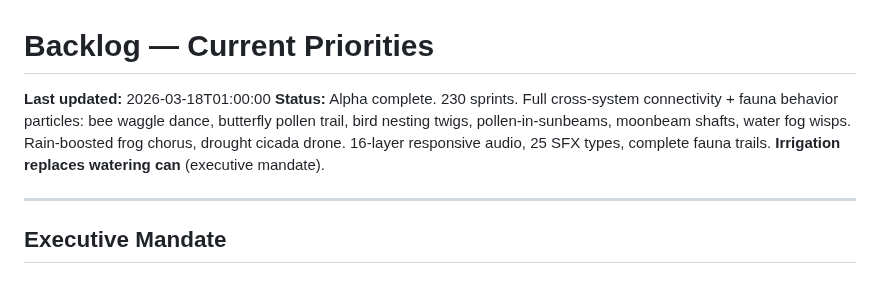
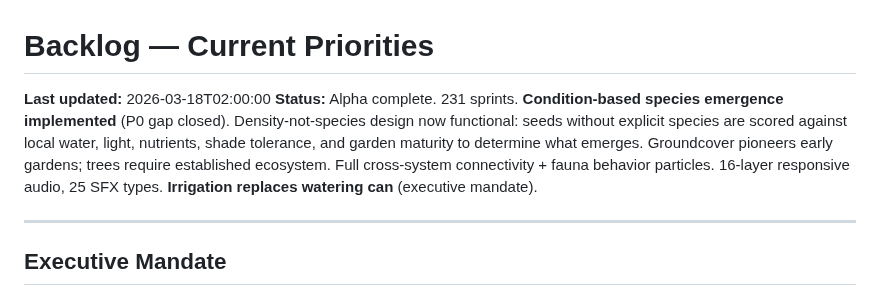
Before and after one commit to johnnysparks/groundwork, a Markdown page: backlog/current.md, the part around the change. Drawn GitHub-style.

```diff
--- a/backlog/current.md
+++ b/backlog/current.md
@@ -1,7 +1,7 @@
 # Backlog — Current Priorities
 
-**Last updated:** 2026-03-18T01:00:00
-**Status:** Alpha complete. 230 sprints. Full cross-system connectivity + fauna behavior particles: bee waggle dance, butterfly pollen trail, bird nesting twigs, pollen-in-sunbeams, moonbeam shafts, water fog wisps. Rain-boosted frog chorus, drought cicada drone. 16-layer responsive audio, 25 SFX types, complete fauna trails. **Irrigation replaces watering can** (executive mandate).
+**Last updated:** 2026-03-18T02:00:00
+**Status:** Alpha complete. 231 sprints. **Condition-based species emergence implemented** (P0 gap closed). Density-not-species design now functional: seeds without explicit species are scored against local water, light, nutrients, shade tolerance, and garden maturity to determine what emerges. Groundcover pioneers early gardens; trees require established ecosystem. Full cross-system connectivity + fauna behavior particles. 16-layer responsive audio, 25 SFX types. **Irrigation replaces watering can** (executive mandate).
 
 ---
 
```
Also changed, not shown: build_notes/2026-03-18T02:00:00_species_emergence.md (added, +50 -0 lines), decisions/2026-03-17T20:00:00_density_not_species.md (+9 -7 lines).
